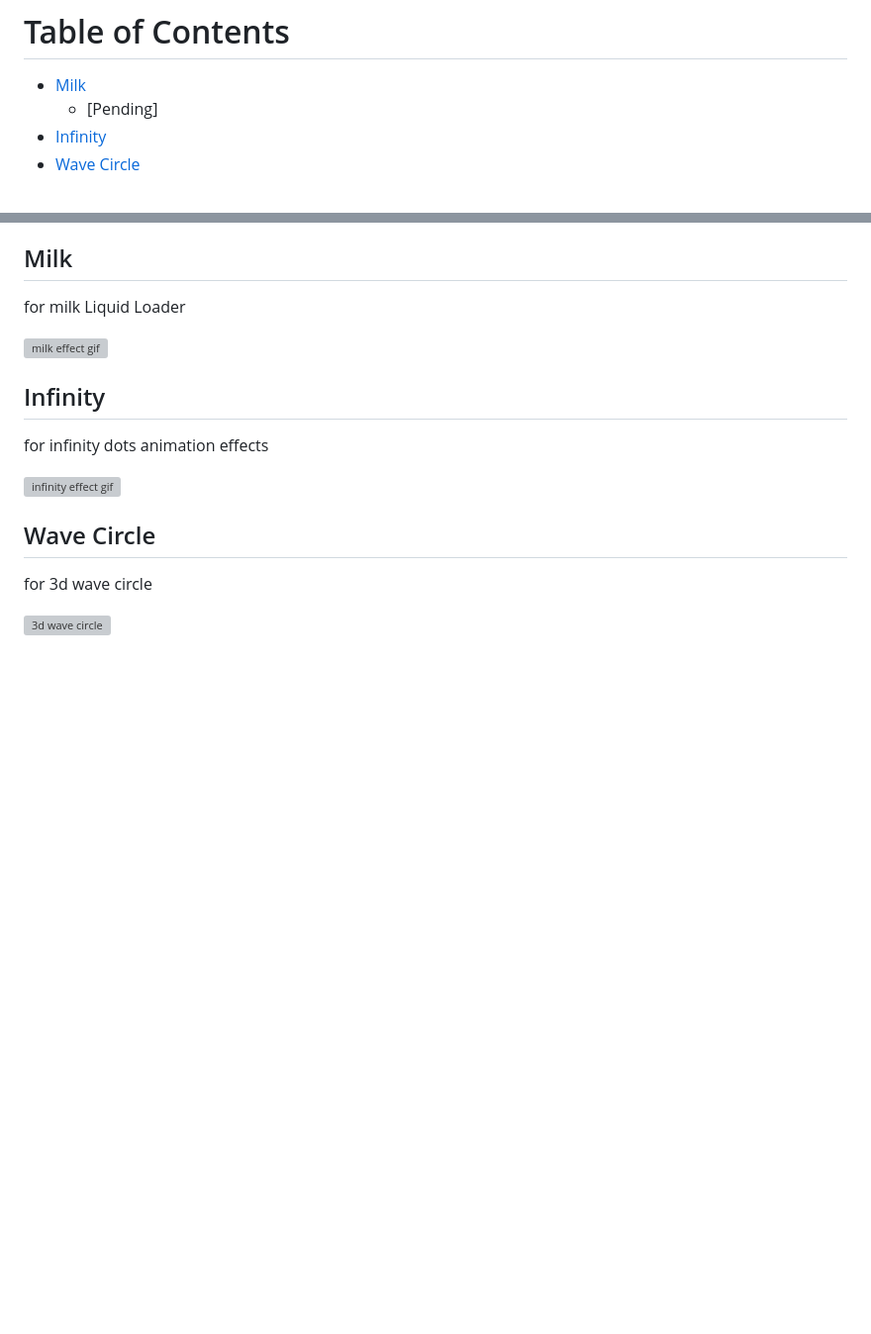
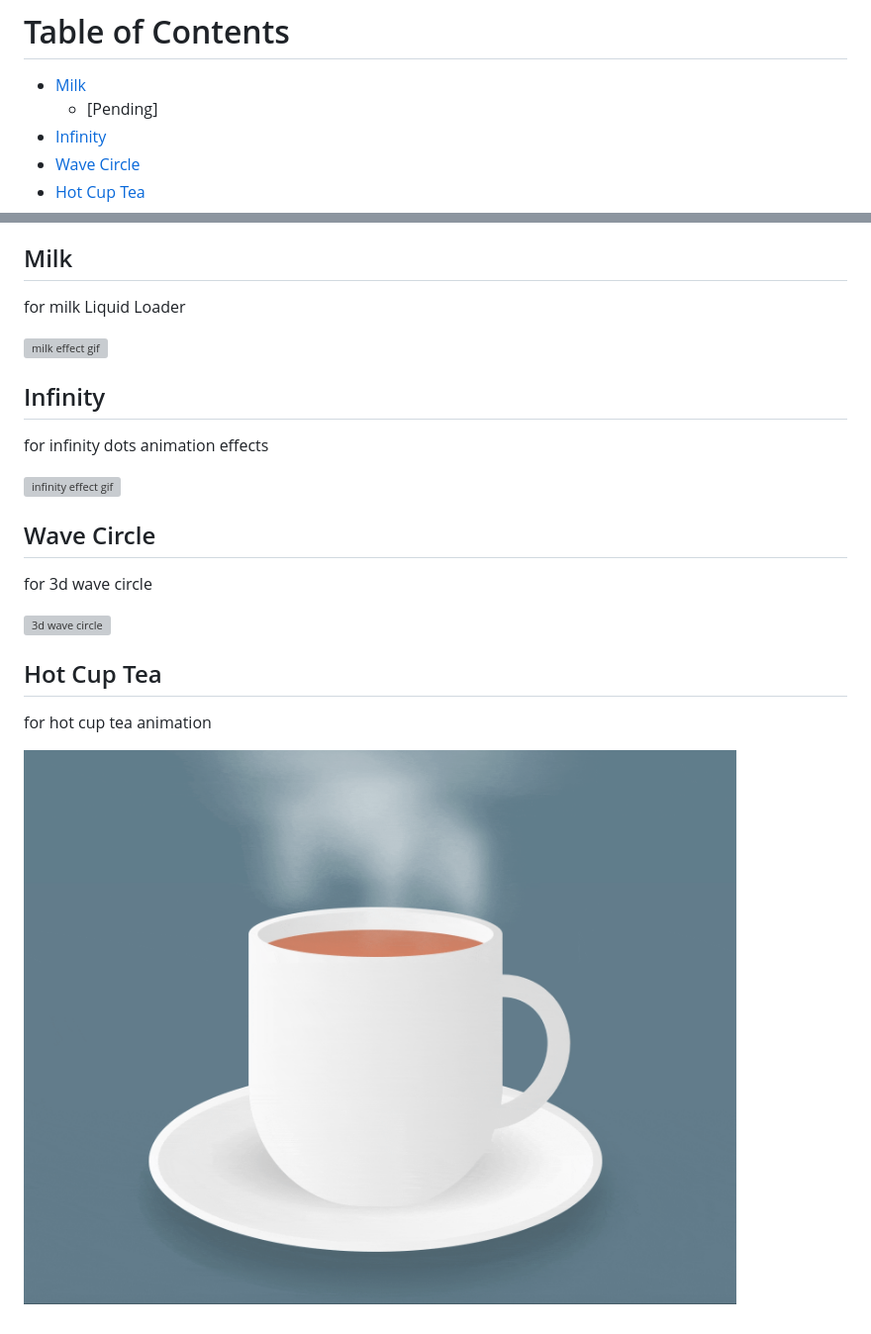
Before and after one commit to colorfulwolf/css_animation, a Markdown page: readme.md, 2 parts joined by grey strips. Shown: that part at 99% size. GitHub-like rendering; pictures changed too: hot_cup_tea/hot_cup_tea.gif (added); blank space fills up the shorter version; grey boxes are pictures that could not be loaded.

Commit message:
feat: update hot cup tea

```diff
--- a/readme.md
+++ b/readme.md
@@ -9,6 +9,7 @@ these are practice css from youtube
     - [Pending]
   - [Infinity](#infinity)
   - [Wave Circle](#wave-circle)
+  - [Hot Cup Tea](#hop-cup-tea)
 <!-- /TOC -->
 
 ## Milk
@@ -25,3 +26,8 @@ for infinity dots animation effects
 for 3d wave circle
 
 ![3d wave circle](/wave_circle/wave_circle.gif)
+
+## Hot Cup Tea
+for hot cup tea animation
+
+![hot cup tea](/hot_cup_tea/hot_cup_tea.gif)
```
